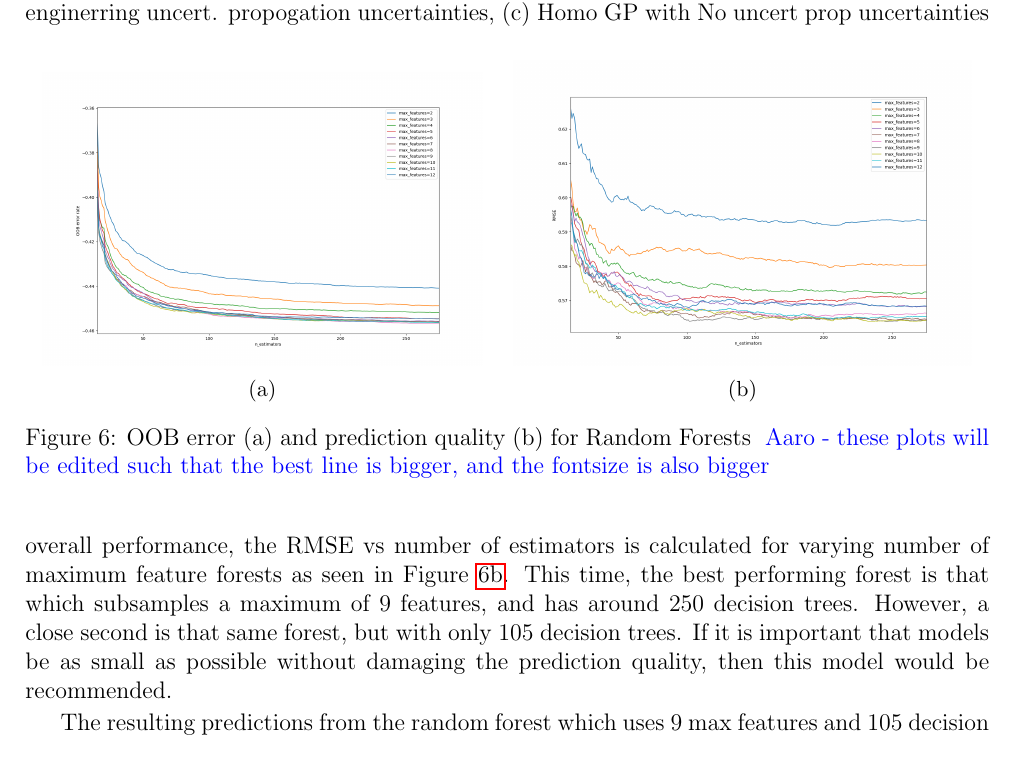
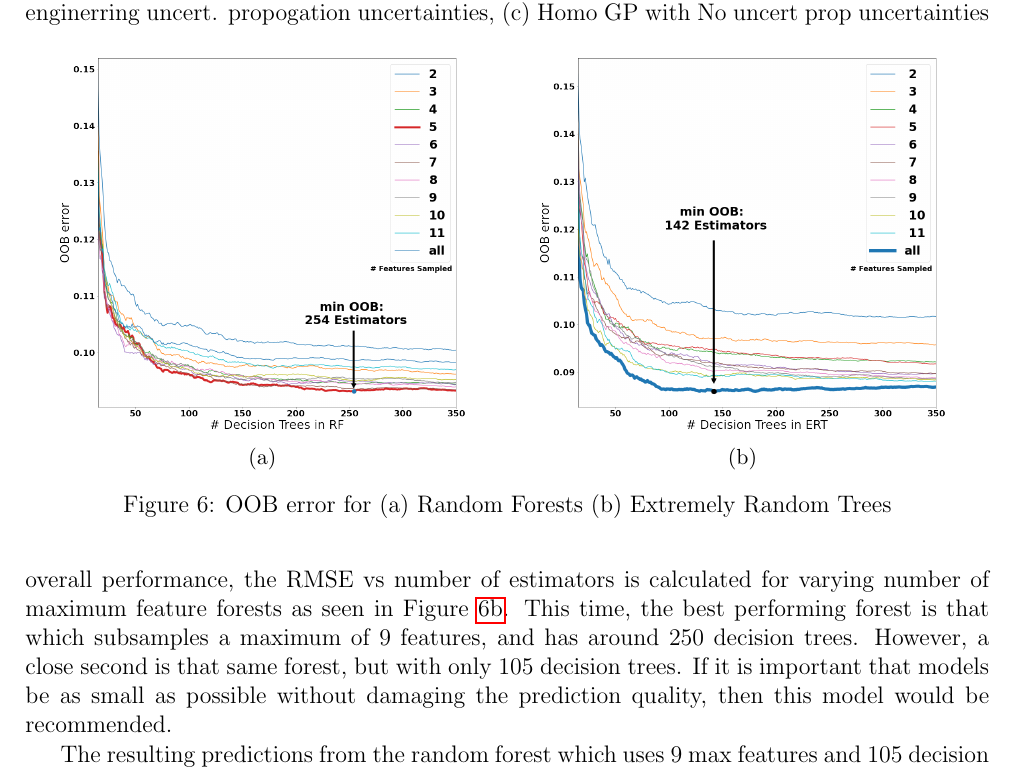
Before and after one commit to fusionby2030/bsc_thesis, a LaTeX thesis (doc/thesis.tex): part of page 16 of 19, cut so that both start at the same text. Compiled offline with pdfLaTeX.

Commit message:
Add RF & ERT OOB error plots

```diff
--- a/doc/thesis.tex
+++ b/doc/thesis.tex
@@ -529,17 +529,17 @@ If it is important that models be as small as possible without damaging the pred
 \begin{figure}
 	\begin{subfigure}{0.48\linewidth}
 		\centering
-		\includegraphics[width=0.95\linewidth, keepaspectratio=true]{./src/RF_oob_error}
+		\includegraphics[scale=0.2]{./src/RF_oob_error}
 		\caption{}
 		\label{subfig:rfoob}
 	\end{subfigure}
 	\begin{subfigure}{0.5\linewidth}
 		\centering
-		\includegraphics[width=0.95\linewidth, keepaspectratio=true]{./src/RF_RMSE_features_vs_num_estimators}
+		\includegraphics[scale=0.2]{./src/ERT_oob_error}
 		\caption{}
 		\label{subfig:rf_rmse}
 	\end{subfigure}
-	\caption{OOB error (a) and prediction quality (b) for Random Forests \textcolor{blue}{\@ Aaro - these plots will be edited such that the best line is bigger, and the fontsize is also bigger}}
+	\caption{OOB error for (a) Random Forests (b) Extremely Random Trees}
 	\label{fig:RF_exp}
 \end{figure}
 
```
Also changed, not shown: doc/src/ERT_oob_error.png (added), doc/src/RF_oob_error.png, doc/thesis.pdf, 3 other files.
